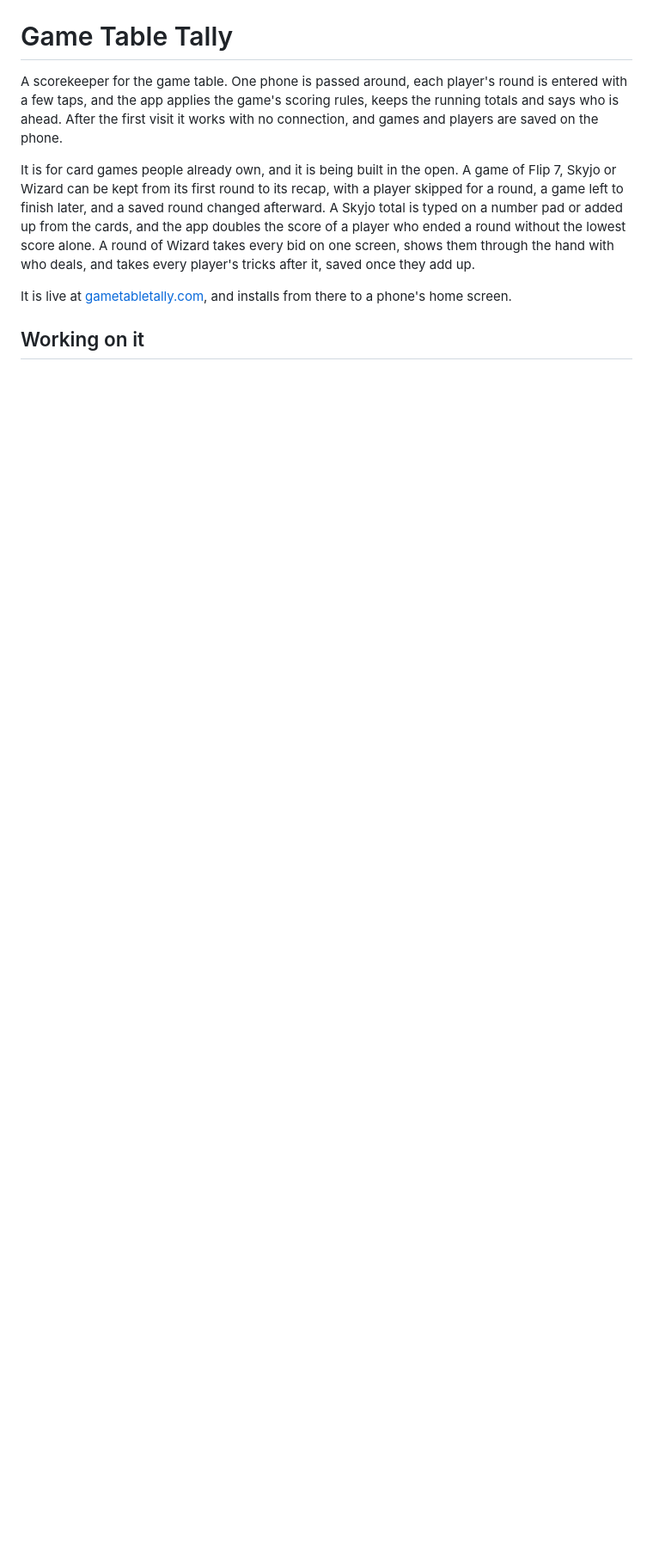
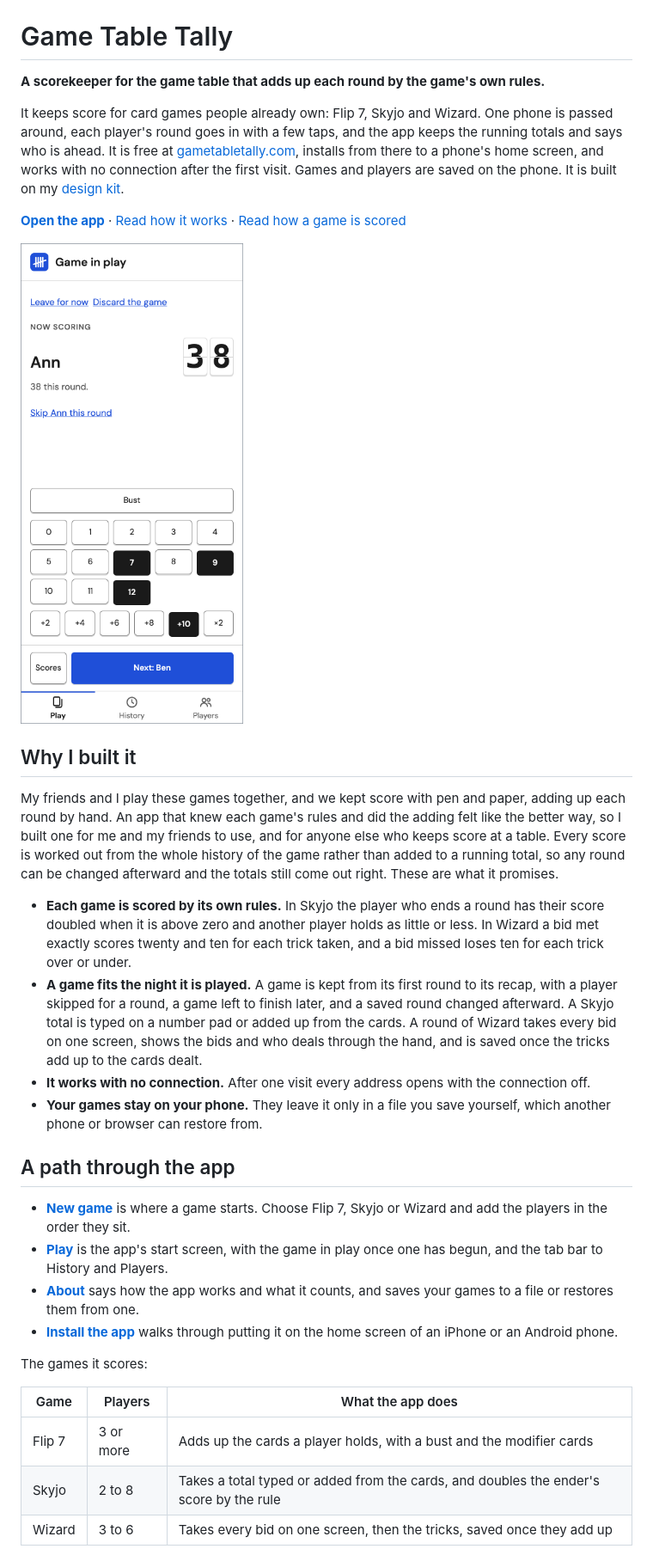
Before and after one commit to jasonsdevspace/gametabletally, a Markdown page: README.md, the part around one of its changes. Shown at 86% size. GitHub-like rendering; pictures changed too: .github/readme/round-light.png (added); blank space fills up the shorter version.

```diff
--- a/README.md
+++ b/README.md
@@ -1,18 +6,59 @@
 # Game Table Tally
 
-A scorekeeper for the game table. One phone is passed around, each player's round is entered with
-a few taps, and the app applies the game's scoring rules, keeps the running totals and says who is
-ahead. After the first visit it works with no connection, and games and players are saved on the
-phone.
+**A scorekeeper for the game table that adds up each round by the game's own rules.**
 
-It is for card games people already own, and it is being built in the open. A game of Flip 7,
-Skyjo or Wizard can be kept from its first round to its recap, with a player skipped for a round, a
-game left to finish later, and a saved round changed afterward. A Skyjo total is typed on a number
-pad or added up from the cards, and the app doubles the score of a player who ended a round without
-the lowest score alone. A round of Wizard takes every bid on one screen, shows them through the
-hand with who deals, and takes every player's tricks after it, saved once they add up.
+It keeps score for card games people already own: Flip 7, Skyjo and Wizard. One phone is passed
+around, each player's round goes in with a few taps, and the app keeps the running totals and says
+who is ahead. It is free at [gametabletally.com](https://gametabletally.com), installs from there
+to a phone's home screen, and works with no connection after the first visit. Games and players are
+saved on the phone. It is built on my [design kit](https://github.com/jasonsdevspace/design-kit).
 
-It is live at [gametabletally.com](https://gametabletally.com), and installs from there to a
-phone's home screen.
+**[Open the app](https://gametabletally.com/play/)** ·
+[Read how it works](https://gametabletally.com/about/#how) ·
+[Read how a game is scored](packages/scoring/README.md)
 
-## Working on it
+<p><a href="https://gametabletally.com/play/"><picture>
+<source media="(prefers-color-scheme: dark)" srcset=".github/readme/round-dark.png">
+<img src=".github/readme/round-light.png" alt="Game Table Tally on a phone, scoring a player's round of Flip 7 from the cards they hold" width="280">
+</picture></a></p>
+
+## Why I built it
+
+My friends and I play these games together, and we kept score with pen and paper, adding up each
+round by hand. An app that knew each game's rules and did the adding felt like the better way, so I
+built one for me and my friends to use, and for anyone else who keeps score at a table. Every score
+is worked out from the whole history of the game rather than added to a running total, so any round
+can be changed afterward and the totals still come out right. These are what it promises.
+
+- **Each game is scored by its own rules.** In Skyjo the player who ends a round has their score
+  doubled when it is above zero and another player holds as little or less. In Wizard a bid met
+  exactly scores twenty and ten for each trick taken, and a bid missed loses ten for each trick over
+  or under.
+- **A game fits the night it is played.** A game is kept from its first round to its recap, with a
+  player skipped for a round, a game left to finish later, and a saved round changed afterward. A
+  Skyjo total is typed on a number pad or added up from the cards. A round of Wizard takes every bid
+  on one screen, shows the bids and who deals through the hand, and is saved once the tricks add up
+  to the cards dealt.
+- **It works with no connection.** After one visit every address opens with the connection off.
+- **Your games stay on your phone.** They leave it only in a file you save yourself, which another
+  phone or browser can restore from.
+
+## A path through the app
+
+- **[New game](https://gametabletally.com/new/)** is where a game starts. Choose Flip 7, Skyjo or
+  Wizard and add the players in the order they sit.
+- **[Play](https://gametabletally.com/play/)** is the app's start screen, with the game in play once
+  one has begun, and the tab bar to History and Players.
+- **[About](https://gametabletally.com/about/)** says how the app works and what it counts, and
+  saves your games to a file or restores them from one.
+- **[Install the app](https://gametabletally.com/install/)** walks through putting it on the home
+  screen of an iPhone or an Android phone.
+
+The games it scores:
+
+| Game   | Players   | What the app does                                                                      |
+| ------ | --------- | -------------------------------------------------------------------------------------- |
+| Flip 7 | 3 or more | Adds up the cards a player holds, with a bust and the modifier cards                   |
+| Skyjo  | 2 to 8    | Takes a total typed or added from the cards, and doubles the ender's score by the rule |
+| Wizard | 3 to 6    | Takes every bid on one screen, then the tricks, saved once they add up                 |
+
```
Also changed, not shown: other parts of README.md (+141 -66 lines), .github/CONTRIBUTING.md (+1 -1 lines), .github/readme/round-dark.png (added), 6 other files.
